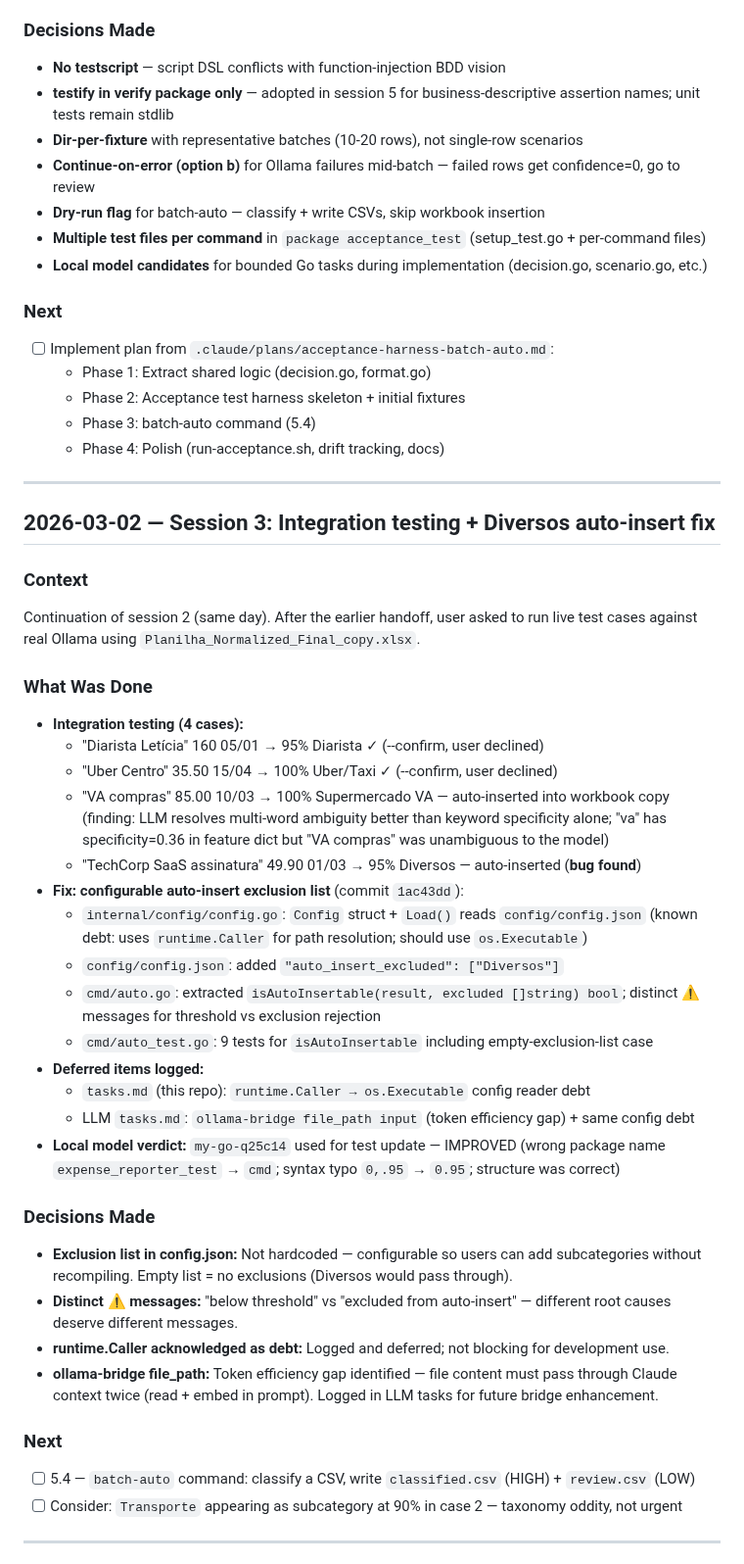
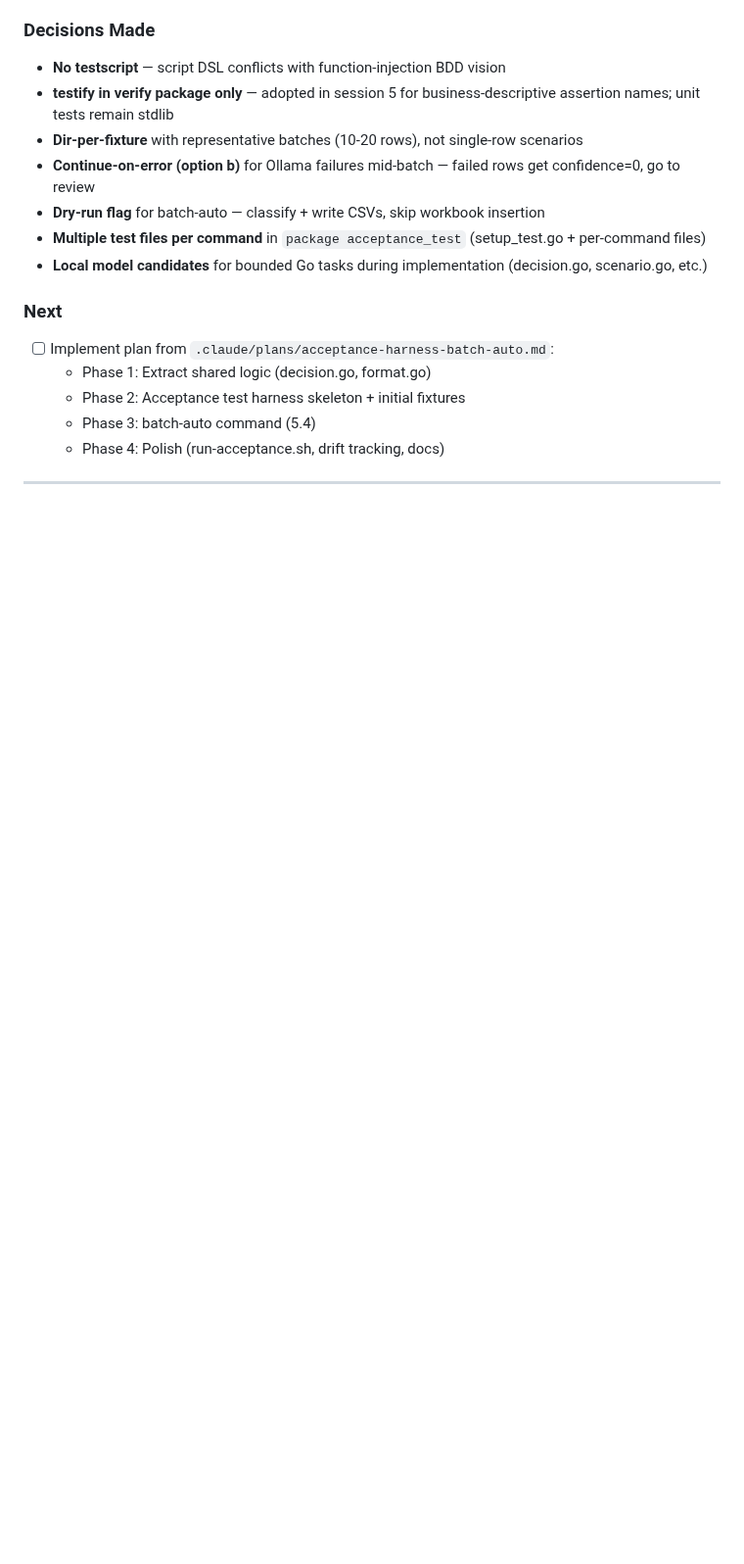
Before and after one commit to leandror172/expense-reporter-experiment, a Markdown page: .claude/session-log.md, the part around one of its changes. Shown at 98% size. Drawn GitHub-style; blank space fills up the shorter version.

Commit message:
chore: session 8 handoff — 5.5 PR review + merge complete
Co-Authored-By: Claude Sonnet 4.6 <noreply@anthropic.com>

```diff
--- a/.claude/session-log.md
+++ b/.claude/session-log.md
@@ -161,47 +187,3 @@ design for both an acceptance test harness and the 5.4 batch-auto command.
   - Phase 4: Polish (run-acceptance.sh, drift tracking, docs)
 
 ---
-
-## 2026-03-02 — Session 3: Integration testing + Diversos auto-insert fix
-
-### Context
-Continuation of session 2 (same day). After the earlier handoff, user asked to run live test
-cases against real Ollama using `Planilha_Normalized_Final_copy.xlsx`.
-
-### What Was Done
-- **Integration testing (4 cases):**
-  - "Diarista Letícia" 160 05/01 → 95% Diarista ✓ (--confirm, user declined)
-  - "Uber Centro" 35.50 15/04 → 100% Uber/Taxi ✓ (--confirm, user declined)
-  - "VA compras" 85.00 10/03 → 100% Supermercado VA — auto-inserted into workbook copy
-    (finding: LLM resolves multi-word ambiguity better than keyword specificity alone; "va"
-    has specificity=0.36 in feature dict but "VA compras" was unambiguous to the model)
-  - "TechCorp SaaS assinatura" 49.90 01/03 → 95% Diversos — auto-inserted (**bug found**)
-- **Fix: configurable auto-insert exclusion list** (commit `1ac43dd`):
-  - `internal/config/config.go`: `Config` struct + `Load()` reads `config/config.json`
-    (known debt: uses `runtime.Caller` for path resolution; should use `os.Executable`)
-  - `config/config.json`: added `"auto_insert_excluded": ["Diversos"]`
-  - `cmd/auto.go`: extracted `isAutoInsertable(result, excluded []string) bool`; distinct ⚠
-    messages for threshold vs exclusion rejection
-  - `cmd/auto_test.go`: 9 tests for `isAutoInsertable` including empty-exclusion-list case
-- **Deferred items logged:**
-  - `tasks.md` (this repo): `runtime.Caller → os.Executable` config reader debt
-  - LLM `tasks.md`: `ollama-bridge file_path input` (token efficiency gap) + same config debt
-- **Local model verdict:** `my-go-q25c14` used for test update — IMPROVED (wrong package name
-  `expense_reporter_test` → `cmd`; syntax typo `0,.95` → `0.95`; structure was correct)
-
-### Decisions Made
-- **Exclusion list in config.json:** Not hardcoded — configurable so users can add subcategories
-  without recompiling. Empty list = no exclusions (Diversos would pass through).
-- **Distinct ⚠ messages:** "below threshold" vs "excluded from auto-insert" — different root
-  causes deserve different messages.
-- **runtime.Caller acknowledged as debt:** Logged and deferred; not blocking for development use.
-- **ollama-bridge file_path:** Token efficiency gap identified — file content must pass through
-  Claude context twice (read + embed in prompt). Logged in LLM tasks for future bridge enhancement.
-
-### Next
-- [ ] 5.4 — `batch-auto` command: classify a CSV, write `classified.csv` (HIGH) + `review.csv` (LOW)
-- [ ] Consider: `Transporte` appearing as subcategory at 90% in case 2 — taxonomy oddity, not urgent
-
----
-
-
```
Also changed, not shown: other parts of .claude/session-log.md (+26 -23 lines), .claude/index.md (+1 -0 lines), .claude/session-context.md (+7 -8 lines).
